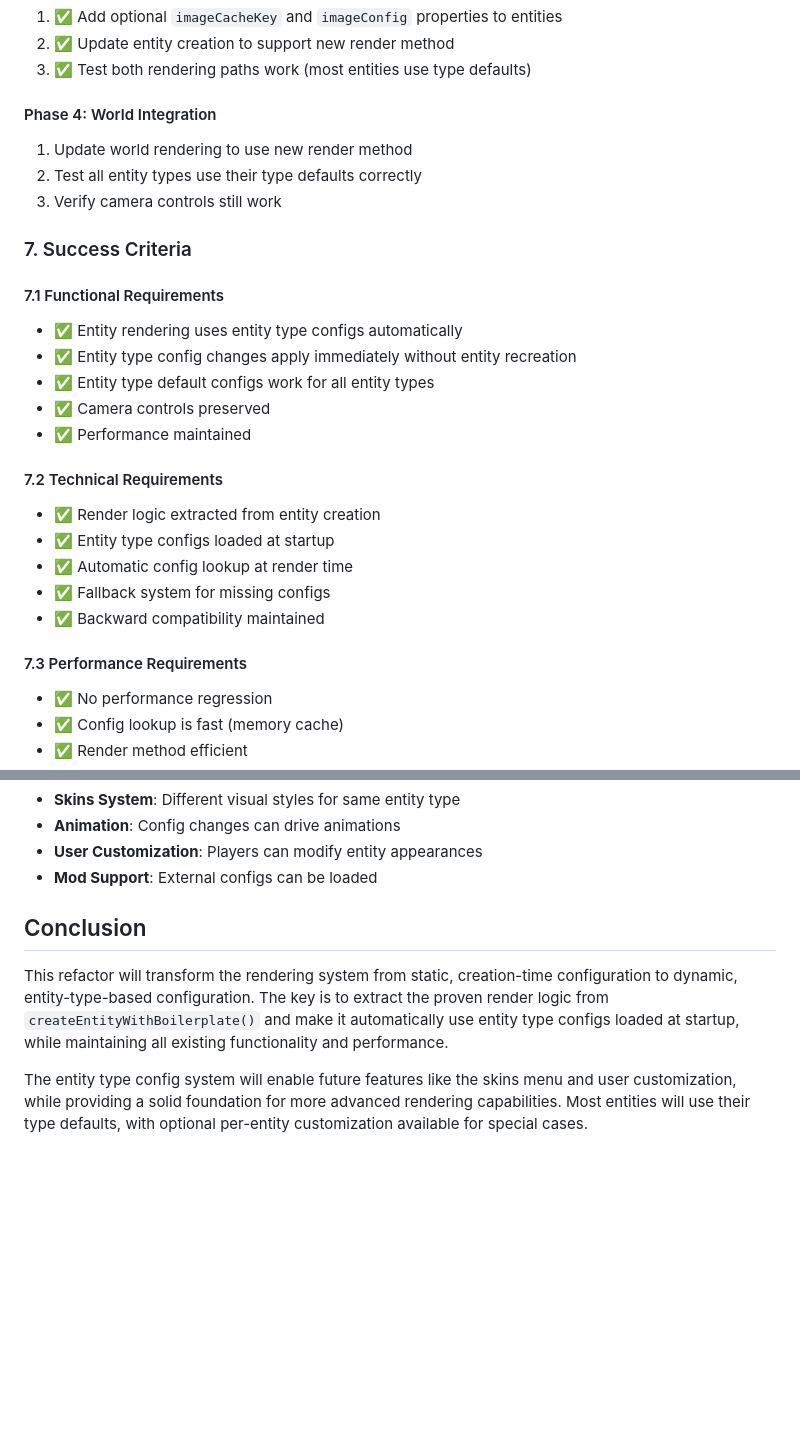
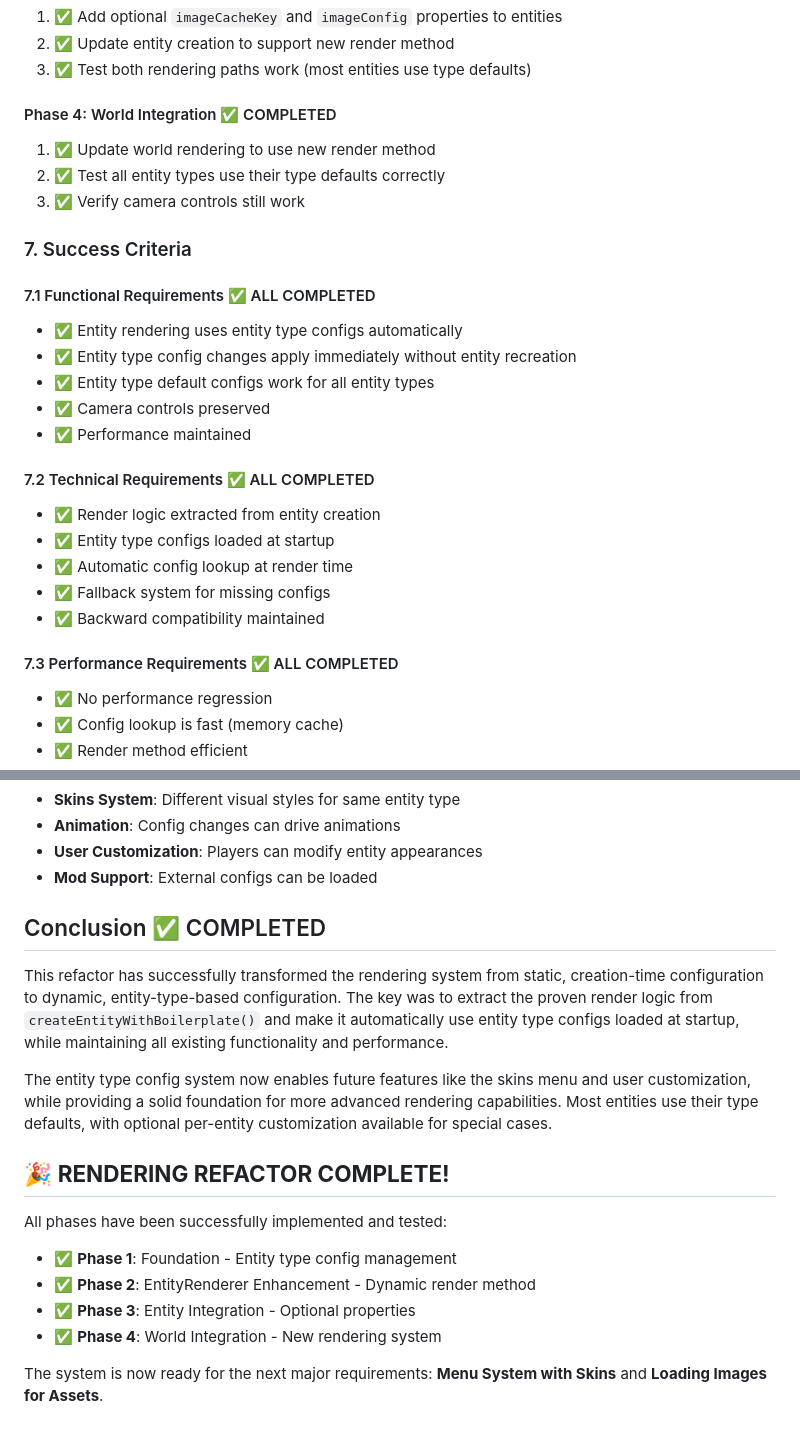
Before and after one commit to AnthonyRuffino/web-game, a Markdown page: requirements/rendering-refactor-dynamic-configs.md, 2 parts joined by grey strips. Rendered like a GitHub page; blank space fills up the shorter version.

Commit message:
rendering overhaul step 4-7

```diff
--- a/requirements/rendering-refactor-dynamic-configs.md
+++ b/requirements/rendering-refactor-dynamic-configs.md
@@ -170,28 +170,28 @@ entity.create() → simple data setup → EntityRenderer.renderEntity(ctx, entit
 2. ✅ Update entity creation to support new render method
 3. ✅ Test both rendering paths work (most entities use type defaults)
 
-#### Phase 4: World Integration
-1. Update world rendering to use new render method
-2. Test all entity types use their type defaults correctly
-3. Verify camera controls still work
+#### Phase 4: World Integration ✅ COMPLETED
+1. ✅ Update world rendering to use new render method
+2. ✅ Test all entity types use their type defaults correctly
+3. ✅ Verify camera controls still work
 
 ### 7. Success Criteria
 
-#### 7.1 Functional Requirements
+#### 7.1 Functional Requirements ✅ ALL COMPLETED
 - ✅ Entity rendering uses entity type configs automatically
 - ✅ Entity type config changes apply immediately without entity recreation
 - ✅ Entity type default configs work for all entity types
 - ✅ Camera controls preserved
 - ✅ Performance maintained
 
-#### 7.2 Technical Requirements
+#### 7.2 Technical Requirements ✅ ALL COMPLETED
 - ✅ Render logic extracted from entity creation
 - ✅ Entity type configs loaded at startup
 - ✅ Automatic config lookup at render time
 - ✅ Fallback system for missing configs
 - ✅ Backward compatibility maintained
 
-#### 7.3 Performance Requirements
+#### 7.3 Performance Requirements ✅ ALL COMPLETED
 - ✅ No performance regression
 - ✅ Config lookup is fast (memory cache)
 - ✅ Render method efficient
@@ -217,8 +217,18 @@ entity.create() → simple data setup → EntityRenderer.renderEntity(ctx, entit
 - **User Customization**: Players can modify entity appearances
 - **Mod Support**: External configs can be loaded
 
-## Conclusion
+## Conclusion ✅ COMPLETED
 
-This refactor will transform the rendering system from static, creation-time configuration to dynamic, entity-type-based configuration. The key is to extract the proven render logic from `createEntityWithBoilerplate()` and make it automatically use entity type configs loaded at startup, while maintaining all existing functionality and performance.
+This refactor has successfully transformed the rendering system from static, creation-time configuration to dynamic, entity-type-based configuration. The key was to extract the proven render logic from `createEntityWithBoilerplate()` and make it automatically use entity type configs loaded at startup, while maintaining all existing functionality and performance.
 
-The entity type config system will enable future features like the skins menu and user customization, while providing a solid foundation for more advanced rendering capabilities. Most entities will use their type defaults, with optional per-entity customization available for special cases.
+The entity type config system now enables future features like the skins menu and user customization, while providing a solid foundation for more advanced rendering capabilities. Most entities use their type defaults, with optional per-entity customization available for special cases.
+
+## 🎉 **RENDERING REFACTOR COMPLETE!**
+
+All phases have been successfully implemented and tested:
+- ✅ **Phase 1**: Foundation - Entity type config management
+- ✅ **Phase 2**: EntityRenderer Enhancement - Dynamic render method
+- ✅ **Phase 3**: Entity Integration - Optional properties
+- ✅ **Phase 4**: World Integration - New rendering system
+
+The system is now ready for the next major requirements: **Menu System with Skins** and **Loading Images for Assets**.
```
